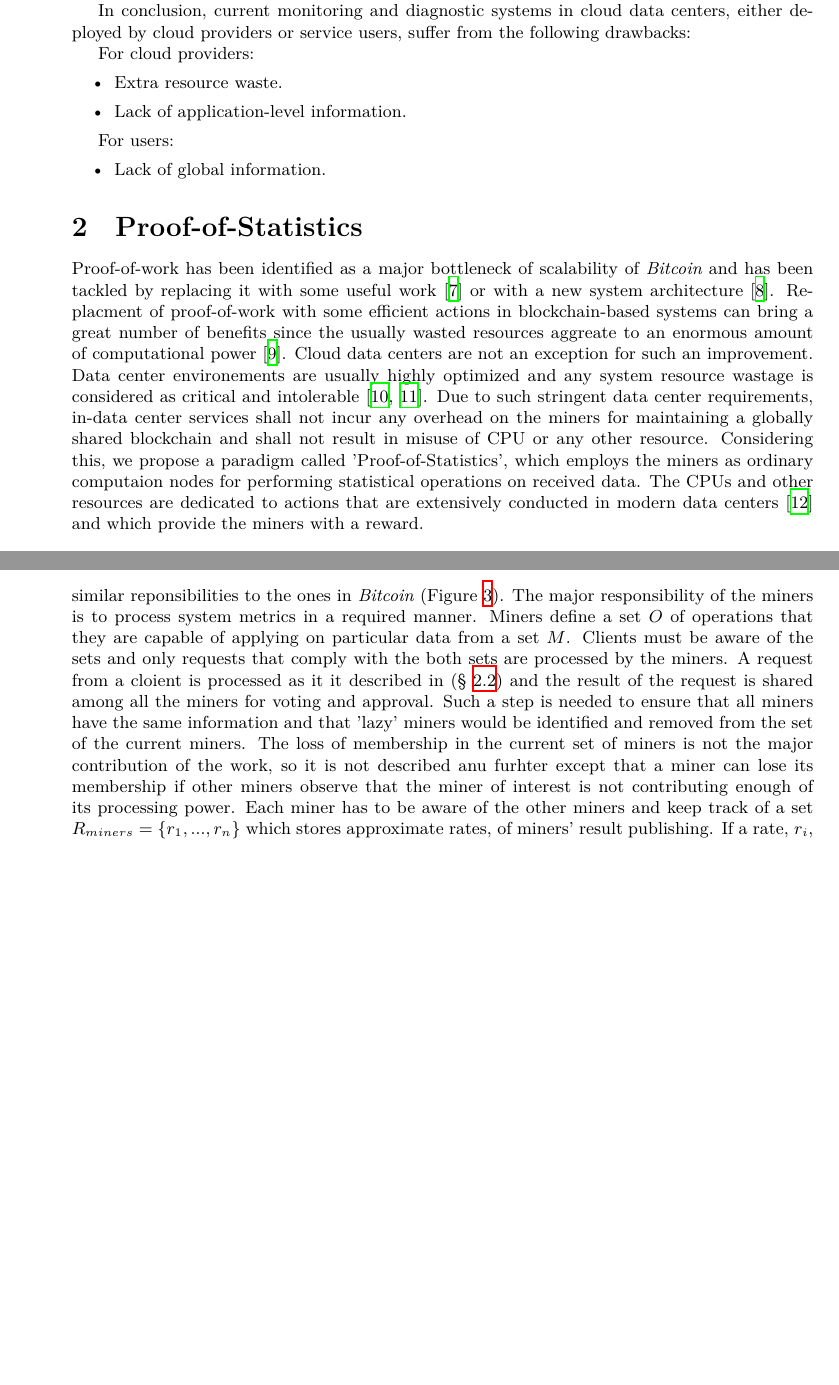
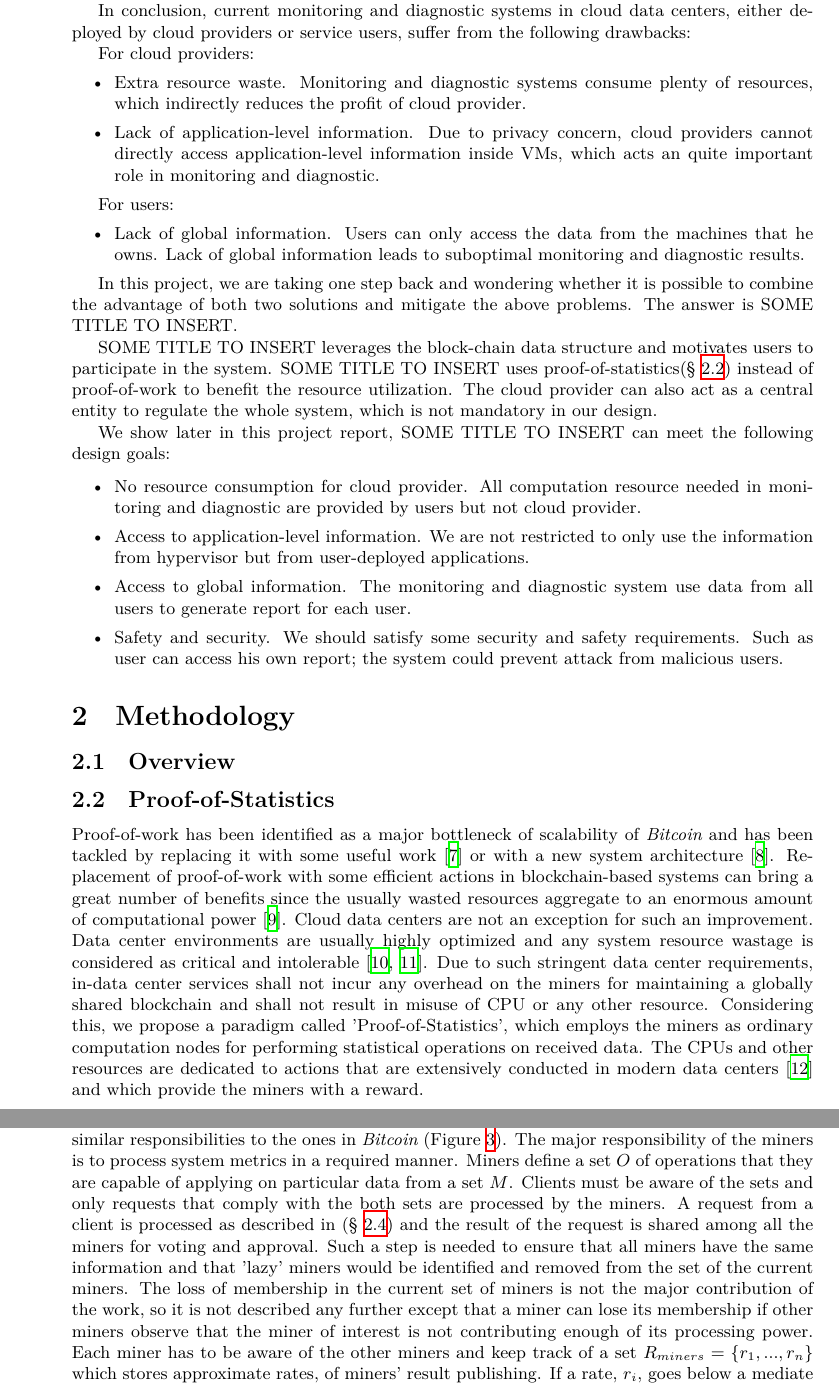
Before and after one commit to JustL/Comp6111c_HKUST, a LaTeX document (proposal.tex): two parts of pages 2 and 4 of 5, joined at a grey line, cut so that both start at the same text, the shorter picture padded with empty space. Compiled offline with XeLaTeX.

Commit message:
Finish intro

```diff
--- a/proposal.tex
+++ b/proposal.tex
@@ -6,12 +6,13 @@
 
 %\usepackage{polyglossia}
 \usepackage{hyperref}
+\usepackage{xspace}
 \usepackage{amsmath}
 \usepackage{graphicx}
 \usepackage[top=1in, bottom=1in, left=1.25in, right=1.25in]{geometry}
 
 
-\newcommand{\projTitle}{SOME TITLE TO INSERT}
+\newcommand{\projTitle}{SOME TITLE TO INSERT\xspace}
 
 \title{COMP6111C Project Proposal}
 \author{Authors}
@@ -33,27 +34,43 @@ Another category of monitoring and diagnostic system is to collect data from net
 Moreover, for cloud providers, all data collected is from physical machines or network. However, those data cannot reflect the status inside the virtual machines, which are not efficient in detecting user's problem. As a result, it may be very \textbf{difficult for cloud providers to provide accurate and effective monitoring and diagnostic service for users}.
 
 \textbf{For users.}
-Users can deploy his own monitoring and diagnostic system inside all his virtual machines to provide high availiability. One example is users can deploy Ganglia\cite{url/ganglia} inside all their virtual machines. Ganglia will collect data from all virtual machines owned by the user and generate status report for users. Users can know the real-time status and predict the potential failure based on those report. However, in public cloud data centers, all computation resources are shared among the users. Virtual machines owned by different users may be placed on the same physical machines\cite{}. It would further benifit the monitoring and diagnostic if you can get the information from other virtual machines that has been placed together with your virtual machines. Here is an exmaple: if 10 VMs are placed on 1 physical machine and you only own one of them, when you see your application generates more error logs, you cannot tell whether the VMs has potential problems or it is just some accidental case. However, if you can access the application-level data of the other 9 VMs, when you observe that most of them experience a high error rate, we can tell with high confidence that the physical machine may have some problems and thus we should not use the VMs on this physical machines currently or report to the cloud provider. For users, \textbf{lack of global information in the whole cloud data centers} limit the effectiveness and accuracy of their monitoring and diagnostic systems.
+Users can deploy his own monitoring and diagnostic system inside all his virtual machines to provide high availability. One example is users can deploy Ganglia\cite{url/ganglia} inside all their virtual machines. Ganglia will collect data from all virtual machines owned by the user and generate status report for users. Users can know the real-time status and predict the potential failure based on those report. However, in public cloud data centers, all computation resources are shared among the users. Virtual machines owned by different users may be placed on the same physical machines\cite{}. It would further benifit the monitoring and diagnostic if you can get the information from other virtual machines that has been placed together with your virtual machines. Here is an example: if 10 VMs are placed on 1 physical machine and you only own one of them, when you see your application generates more error logs, you cannot tell whether the VMs has potential problems or it is just some accidental case. However, if you can access the application-level data of the other 9 VMs, when you observe that most of them experience a high error rate, we can tell with high confidence that the physical machine may have some problems and thus we should not use the VMs on this physical machines currently or report to the cloud provider. For users, \textbf{lack of global information in the whole cloud data centers} limit the effectiveness and accuracy of their monitoring and diagnostic systems.
 
 In conclusion, current monitoring and diagnostic systems in cloud data centers, either deployed by cloud providers or service users, suffer from the following drawbacks:
 
 For cloud providers:
 \begin{itemize}
-	\item Extra resource waste.
-	\item Lack of application-level information.
+	\item Extra resource waste. Monitoring and diagnostic systems consume plenty of resources, which indirectly reduces the profit of cloud provider.
+	\item Lack of application-level information. Due to privacy concern, cloud providers cannot directly access application-level information inside VMs, which acts an quite important role in monitoring and diagnostic.
 \end{itemize}
 
 For users:
 \begin{itemize}
-	\item Lack of global information.
+	\item Lack of global information. Users can only access the data from the machines that he owns. Lack of global information leads to suboptimal monitoring and diagnostic results.
 \end{itemize}
 
+In this project, we are taking one step back and wondering whether it is possible to combine the advantage of both two solutions and mitigate the above problems. The answer is \projTitle.
 
-\section{Proof-of-Statistics}
-Proof-of-work has been identified as a major bottleneck of scalability of \textit{Bitcoin}  and has been tackled by replacing it with some useful work \cite{filecoin-storage} or with a new system architecture \cite{RSCoin-bank}.  Replacment of proof-of-work with some
-efficient actions in blockchain-based systems can bring a great number of benefits since the usually wasted resources aggreate to an enormous amount of  computational power \cite{bitcoin-comp-elec-power}. Cloud data centers are not an exception for such an
-improvement. Data center environements are usually highly optimized and any system resource wastage is considered as critical and intolerable \cite{google-ai-power, facebook-cold-storage-rack}. Due to such stringent data center requirements, in-data center services
-shall not incur any overhead on the miners for maintaining a globally shared blockchain and shall not result in misuse of CPU or any other resource. Considering this, we propose a paradigm called 'Proof-of-Statistics', which employs the miners as ordinary computaion nodes
+\projTitle leverages the block-chain data structure and motivates users to participate in the system. \projTitle uses proof-of-statistics(\S~\ref{sec:proof-of-statistics}) instead of proof-of-work to benefit the resource utilization. The cloud provider can also act as a central entity to regulate the whole system, which is not mandatory in our design.
+
+We show later in this project report, \projTitle can meet the following design goals:
+
+\begin{itemize}
+  \item No resource consumption for cloud provider. All computation resource needed in monitoring and diagnostic are provided by users but not cloud provider.
+  \item Access to application-level information. We are not restricted to only use the information from hypervisor but from user-deployed applications.
+  \item Access to global information. The monitoring and diagnostic system use data from all users to generate report for each user.
+  \item Safety and security. We should satisfy some security and safety requirements. Such as user can access his own report; the system could prevent attack from malicious users.
+\end{itemize}
+
+\section{Methodology}
+\subsection{Overview}
+
+\subsection{Proof-of-Statistics}
+\label{sec:proof-of-statistics}
+Proof-of-work has been identified as a major bottleneck of scalability of \textit{Bitcoin}  and has been tackled by replacing it with some useful work \cite{filecoin-storage} or with a new system architecture \cite{RSCoin-bank}.  Replacement of proof-of-work with some
+efficient actions in blockchain-based systems can bring a great number of benefits since the usually wasted resources aggregate to an enormous amount of  computational power \cite{bitcoin-comp-elec-power}. Cloud data centers are not an exception for such an
+improvement. Data center environments are usually highly optimized and any system resource wastage is considered as critical and intolerable \cite{google-ai-power, facebook-cold-storage-rack}. Due to such stringent data center requirements, in-data center services
+shall not incur any overhead on the miners for maintaining a globally shared blockchain and shall not result in misuse of CPU or any other resource. Considering this, we propose a paradigm called 'Proof-of-Statistics', which employs the miners as ordinary computation nodes
 for performing statistical operations on received data. The CPUs and other resources are dedicated to actions that are extensively conducted in modern data centers \cite{microsoft-autopilot} and which provide the miners with a reward.
 
 \begin{figure}[h!]
@@ -84,8 +101,8 @@ The approval certificate $Cr$ is signed by the central entity to ensure other mi
 \par
 
-\paragraph{Miners:} Collect various system metrics from clients and produce a concise summary for the clients in a form of a shared block-chain ledger. Miners are the core of the system and take similar reponsibilities to the ones in \textit{Bitcoin} (Figure \ref{fig:miner_work_flow}). The major responsibility of the miners is to process system metrics in a required manner. Miners define a set $O$ of operations that they are capable of applying on particular data from a set $M$. Clients must be aware of the sets and only
-requests that comply with the both sets are processed by the miners. A request from a cloient is processed as it it described in (\S\ \ref{ssec:work_of_miners}) and the result of the request is shared among all the miners for voting and approval. Such a step is needed to
-ensure that all miners have the same information and that 'lazy' miners would be identified and removed from the set of the current miners. The loss of membership in the current set of miners is not the major contribution of the work, so it is not described anu furhter except
+\paragraph{Miners:} Collect various system metrics from clients and produce a concise summary for the clients in a form of a shared block-chain ledger. Miners are the core of the system and take similar responsibilities to the ones in \textit{Bitcoin} (Figure \ref{fig:miner_work_flow}). The major responsibility of the miners is to process system metrics in a required manner. Miners define a set $O$ of operations that they are capable of applying on particular data from a set $M$. Clients must be aware of the sets and only
+requests that comply with the both sets are processed by the miners. A request from a client is processed as described in (\S\ \ref{ssec:work_of_miners}) and the result of the request is shared among all the miners for voting and approval. Such a step is needed to
+ensure that all miners have the same information and that 'lazy' miners would be identified and removed from the set of the current miners. The loss of membership in the current set of miners is not the major contribution of the work, so it is not described any further except
 that a miner can lose its membership if other miners observe that the miner of interest is not contributing enough of its processing power. Each miner has to be aware of the other miners and keep track of a set $R_{miners} = \{r_1, ..., r_n\}$ which stores approximate rates,
 of  miners' result publishing. If a rate, $r_i$, goes below a mediate value, $m_{miner}$, of all rates in the set $R_{miners}$, miners vote for removing a particular miner $i$ from the current miners. If the vast majority of the miners agree on the removal of a miner $i$,
 the central entity must be informed about such a result so that the central entity would store the latest set of the current miners.
```
Also changed, not shown: proposal.tex (6 more changed lines).
